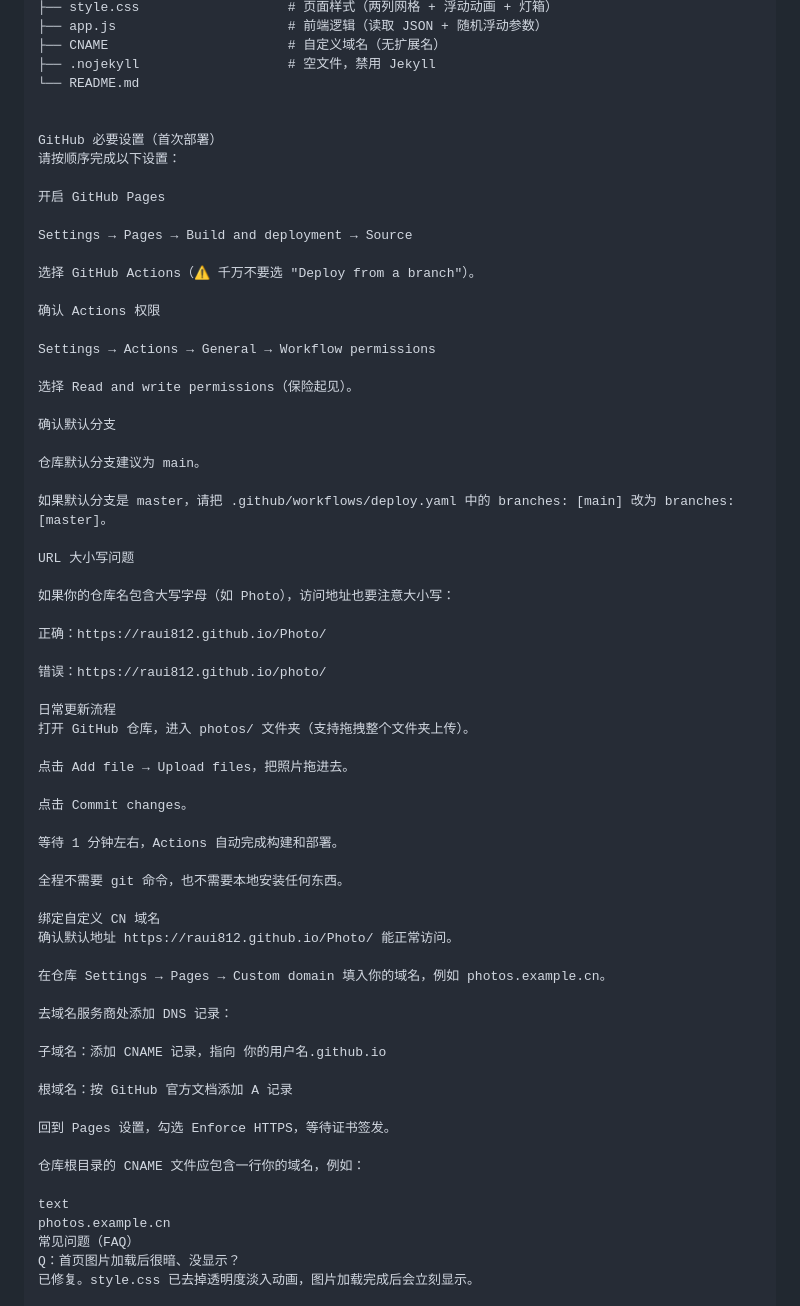
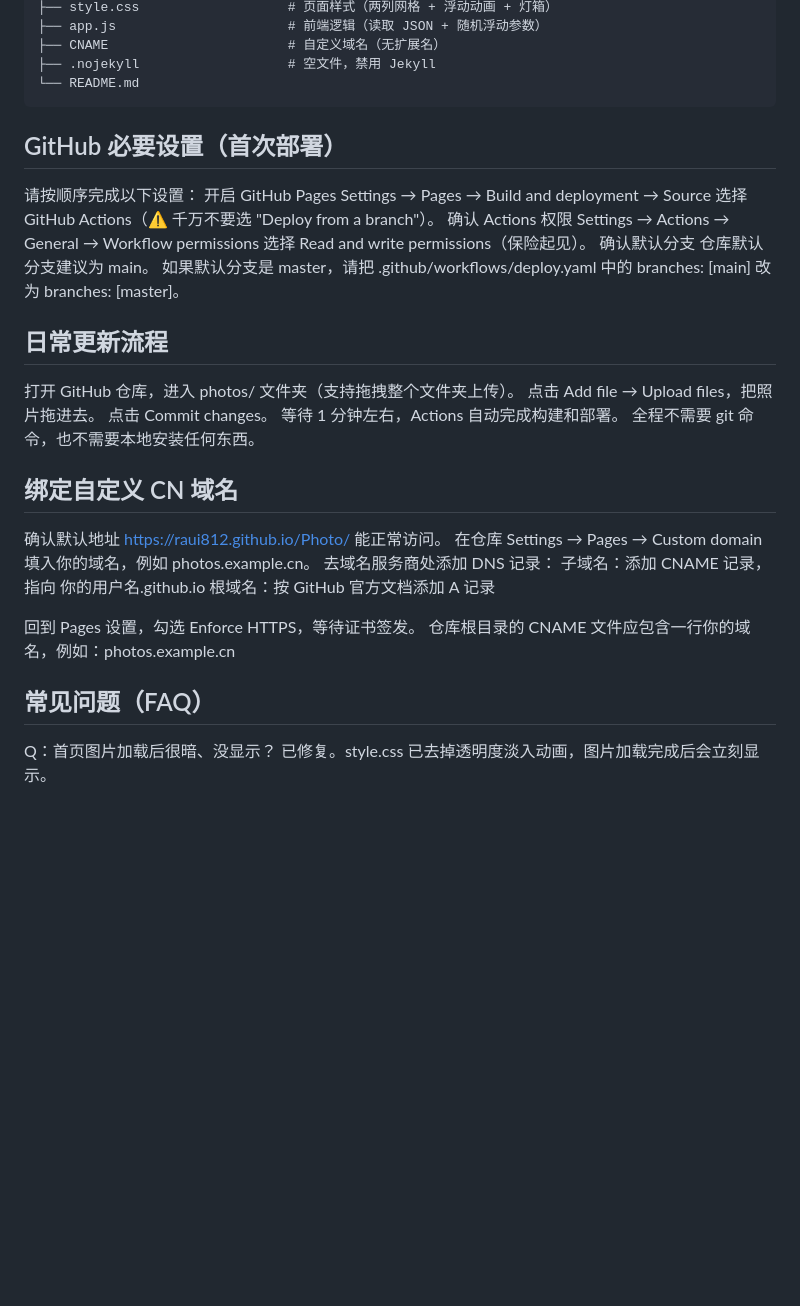
Before and after one commit to Raul812/Photo, a Markdown page: README.md, the part around one of its changes. GitHub-like rendering; blank space fills up the shorter version.

````diff
--- a/README.md
+++ b/README.md
@@ -44,66 +42,38 @@
 ├── CNAME                       # 自定义域名（无扩展名）
 ├── .nojekyll                   # 空文件，禁用 Jekyll
 └── README.md
+```
 
-
-GitHub 必要设置（首次部署）
+## GitHub 必要设置（首次部署）
 请按顺序完成以下设置：
-
 开启 GitHub Pages
-
 Settings → Pages → Build and deployment → Source
-
 选择 GitHub Actions（⚠️ 千万不要选 "Deploy from a branch"）。
-
 确认 Actions 权限
-
 Settings → Actions → General → Workflow permissions
-
 选择 Read and write permissions（保险起见）。
-
 确认默认分支
-
 仓库默认分支建议为 main。
-
 如果默认分支是 master，请把 .github/workflows/deploy.yaml 中的 branches: [main] 改为 branches: [master]。
 
-URL 大小写问题
-
-如果你的仓库名包含大写字母（如 Photo），访问地址也要注意大小写：
-
-正确：https://raui812.github.io/Photo/
-
-错误：https://raui812.github.io/photo/
-
-日常更新流程
+## 日常更新流程
 打开 GitHub 仓库，进入 photos/ 文件夹（支持拖拽整个文件夹上传）。
-
 点击 Add file → Upload files，把照片拖进去。
-
 点击 Commit changes。
-
 等待 1 分钟左右，Actions 自动完成构建和部署。
-
 全程不需要 git 命令，也不需要本地安装任何东西。
 
-绑定自定义 CN 域名
+## 绑定自定义 CN 域名
 确认默认地址 https://raui812.github.io/Photo/ 能正常访问。
-
 在仓库 Settings → Pages → Custom domain 填入你的域名，例如 photos.example.cn。
-
 去域名服务商处添加 DNS 记录：
-
 子域名：添加 CNAME 记录，指向 你的用户名.github.io
-
 根域名：按 GitHub 官方文档添加 A 记录
 
 回到 Pages 设置，勾选 Enforce HTTPS，等待证书签发。
+仓库根目录的 CNAME 文件应包含一行你的域名，例如：photos.example.cn
 
-仓库根目录的 CNAME 文件应包含一行你的域名，例如：
-
-text
-photos.example.cn
-常见问题（FAQ）
+## 常见问题（FAQ）
 Q：首页图片加载后很暗、没显示？
 已修复。style.css 已去掉透明度淡入动画，图片加载完成后会立刻显示。
 
````
Also changed, not shown: other parts of README.md (+2 -4 lines).
